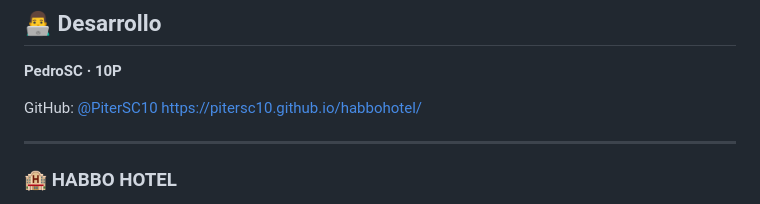
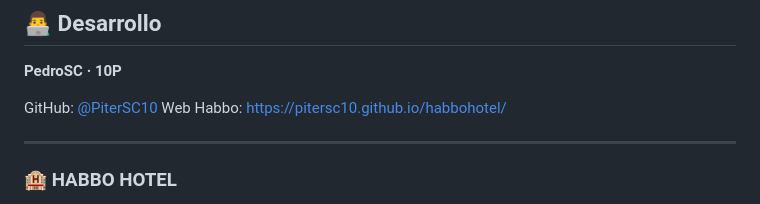
Before and after one commit to PiterSC10/habbohotel, a Markdown page: README.md, the part around the change. Rendered like a GitHub page.

```diff
--- a/README.md
+++ b/README.md
@@ -113,7 +113,7 @@ Habbo y sus elementos relacionados pertenecen a sus respectivos propietarios.
 **PedroSC · 10P**
 
 GitHub: [@PiterSC10](https://github.com/PiterSC10)
-https://pitersc10.github.io/habbohotel/
+Web Habbo: https://pitersc10.github.io/habbohotel/
 
 ---
 
```
